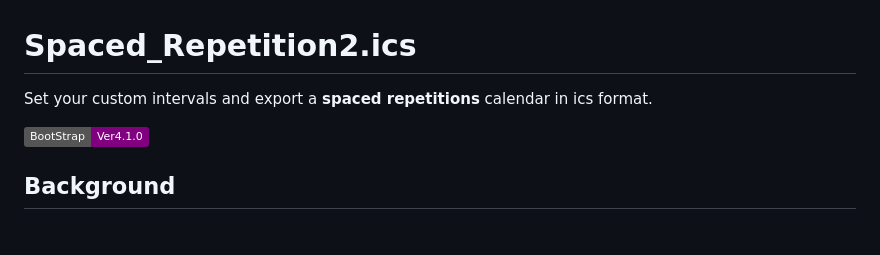
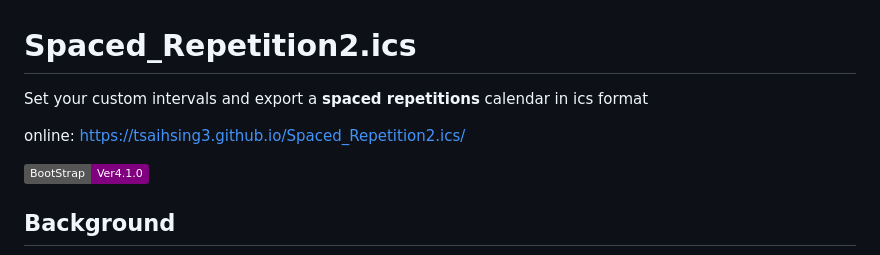
Before and after one commit to tsaihsing3/Spaced_Repetition2.ics, a Markdown page: README.md, the part around the change. GitHub-like rendering; badges without logos; blank space fills up the shorter version.

Commit message:
add github page address

```diff
--- a/README.md
+++ b/README.md
@@ -1,6 +1,7 @@
 # Spaced_Repetition2.ics
-Set your custom intervals and export a **spaced repetitions** calendar in ics format.
+Set your custom intervals and export a **spaced repetitions** calendar in ics format
 
+online: https://tsaihsing3.github.io/Spaced_Repetition2.ics/
 
 ![](https://img.shields.io/badge/BootStrap-Ver4.1.0-purple.svg)
 
```
